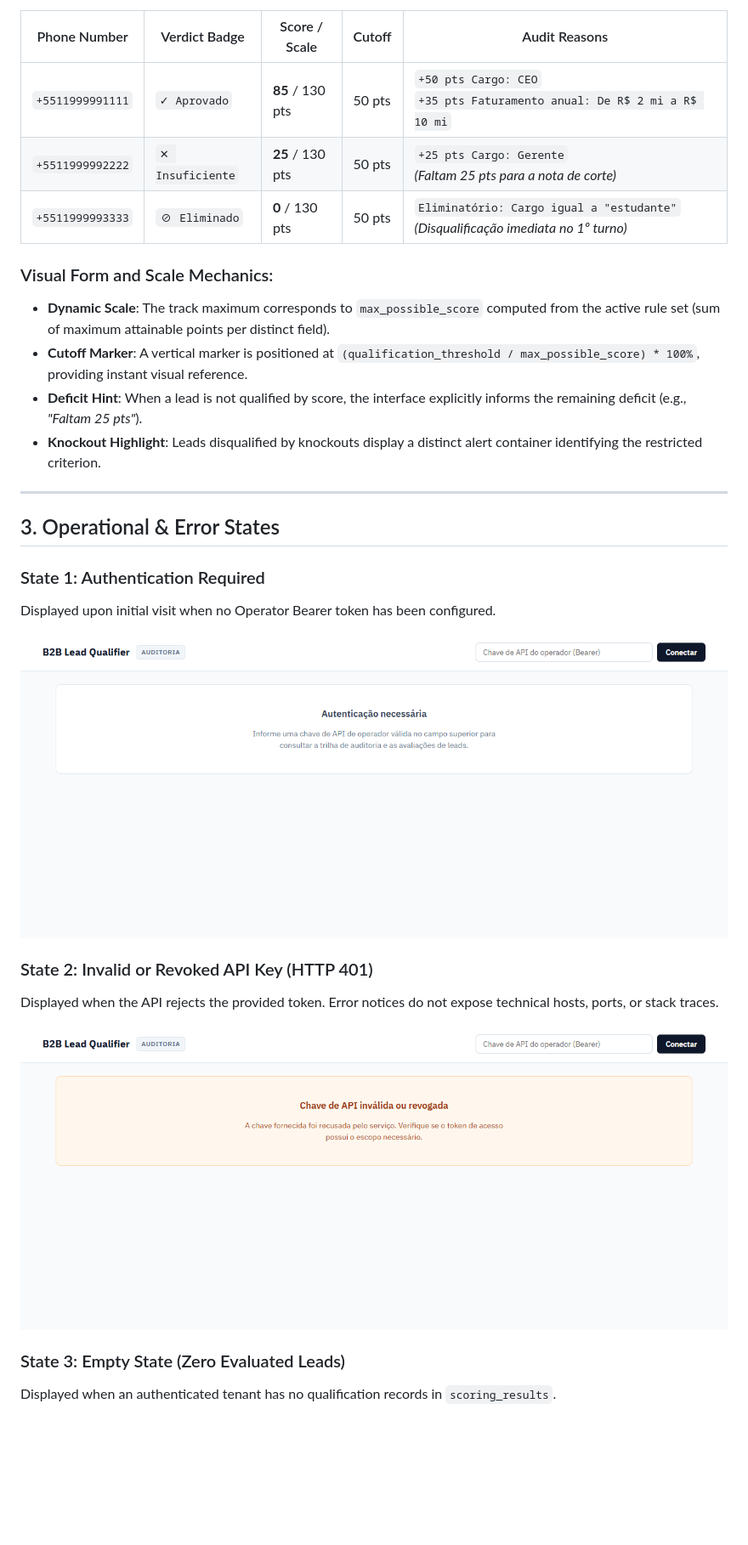
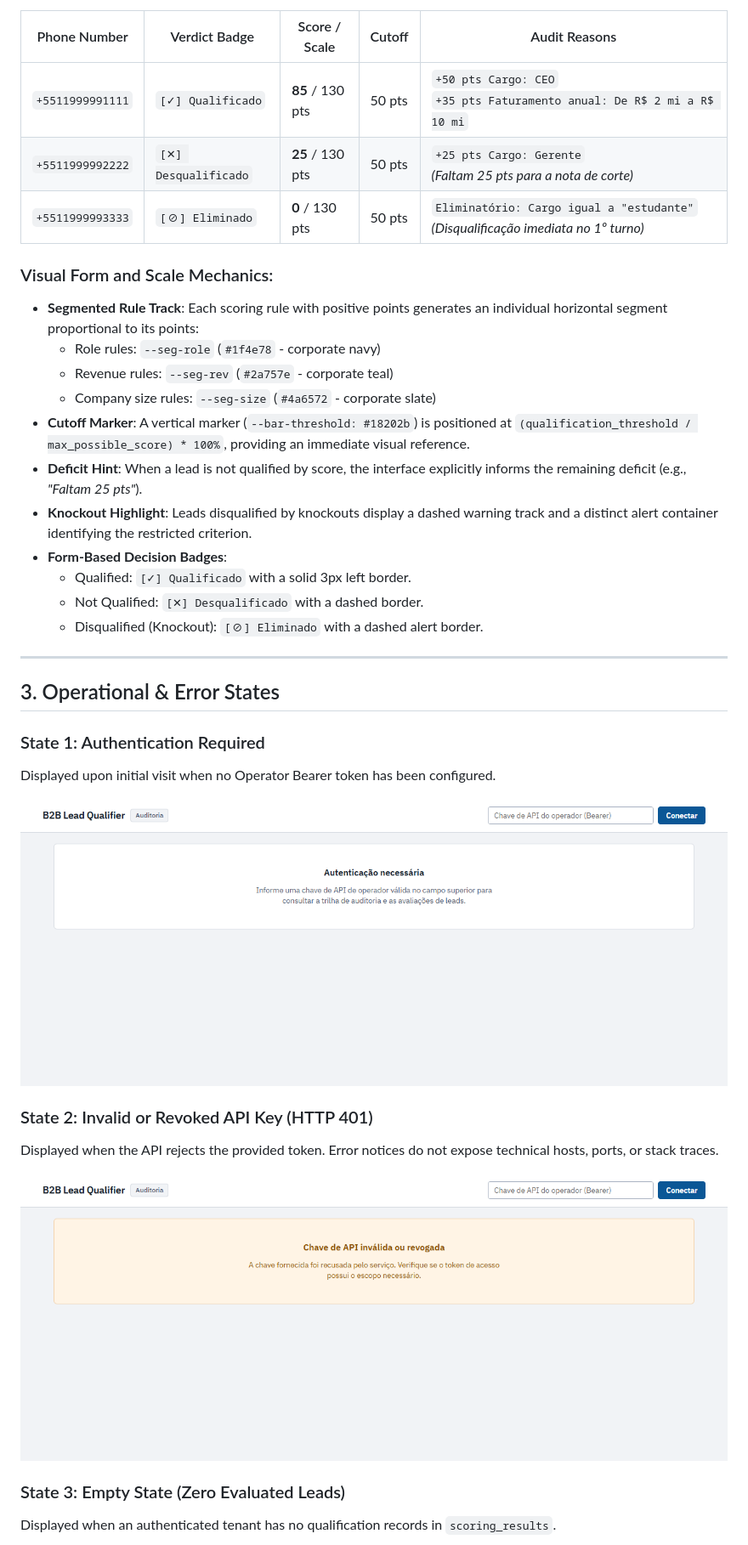
Before and after one commit to Renan-Maciel-Santos/b2b-lead-qualifier, a Markdown page: docs/ui-states.md, the part around the change printed below. Shown: that part at 85% size. Rendered like a GitHub page; pictures changed too: docs/images/state_invalid_key.png, docs/images/state_no_key.png; blank space fills up the shorter version.

```diff
--- a/docs/ui-states.md
+++ b/docs/ui-states.md
@@ -26,15 +26,22 @@ The audit table evaluates three distinct business outcomes:
 
 | Phone Number | Verdict Badge | Score / Scale | Cutoff | Audit Reasons |
 |---|---|---|---|---|
-| `+5511999991111` | `✓ Aprovado` | **85** / 130 pts | 50 pts | `+50 pts Cargo: CEO`<br>`+35 pts Faturamento anual: De R$ 2 mi a R$ 10 mi` |
-| `+5511999992222` | `✕ Insuficiente` | **25** / 130 pts | 50 pts | `+25 pts Cargo: Gerente`<br>*(Faltam 25 pts para a nota de corte)* |
-| `+5511999993333` | `⊘ Eliminado` | **0** / 130 pts | 50 pts | `Eliminatório: Cargo igual a "estudante"` *(Disqualificação imediata no 1º turno)* |
+| `+5511999991111` | `[✓] Qualificado` | **85** / 130 pts | 50 pts | `+50 pts Cargo: CEO`<br>`+35 pts Faturamento anual: De R$ 2 mi a R$ 10 mi` |
+| `+5511999992222` | `[✕] Desqualificado` | **25** / 130 pts | 50 pts | `+25 pts Cargo: Gerente`<br>*(Faltam 25 pts para a nota de corte)* |
+| `+5511999993333` | `[⊘] Eliminado` | **0** / 130 pts | 50 pts | `Eliminatório: Cargo igual a "estudante"` *(Disqualificação imediata no 1º turno)* |
 
 ### Visual Form and Scale Mechanics:
-- **Dynamic Scale**: The track maximum corresponds to `max_possible_score` computed from the active rule set (sum of maximum attainable points per distinct field).
-- **Cutoff Marker**: A vertical marker is positioned at `(qualification_threshold / max_possible_score) * 100%`, providing instant visual reference.
+- **Segmented Rule Track**: Each scoring rule with positive points generates an individual horizontal segment proportional to its points:
+  - Role rules: `--seg-role` (`#1f4e78` - corporate navy)
+  - Revenue rules: `--seg-rev` (`#2a757e` - corporate teal)
+  - Company size rules: `--seg-size` (`#4a6572` - corporate slate)
+- **Cutoff Marker**: A vertical marker (`--bar-threshold: #18202b`) is positioned at `(qualification_threshold / max_possible_score) * 100%`, providing an immediate visual reference.
 - **Deficit Hint**: When a lead is not qualified by score, the interface explicitly informs the remaining deficit (e.g., *"Faltam 25 pts"*).
-- **Knockout Highlight**: Leads disqualified by knockouts display a distinct alert container identifying the restricted criterion.
+- **Knockout Highlight**: Leads disqualified by knockouts display a dashed warning track and a distinct alert container identifying the restricted criterion.
+- **Form-Based Decision Badges**:
+  - Qualified: `[✓] Qualificado` with a solid 3px left border.
+  - Not Qualified: `[✕] Desqualificado` with a dashed border.
+  - Disqualified (Knockout): `[⊘] Eliminado` with a dashed alert border.
 
 ---
 
```
Also changed, not shown: other parts of docs/ui-states.md (+6 -5 lines), docs/images/dashboard_desktop.png, docs/images/dashboard_mobile.png, docs/images/state_empty.png, 1 other file.
